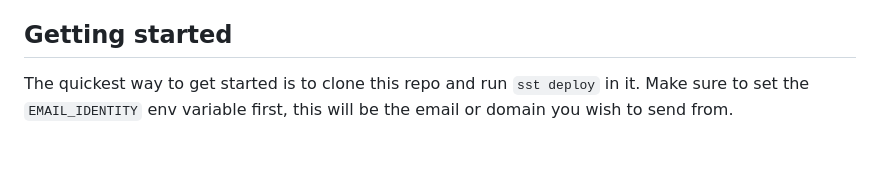
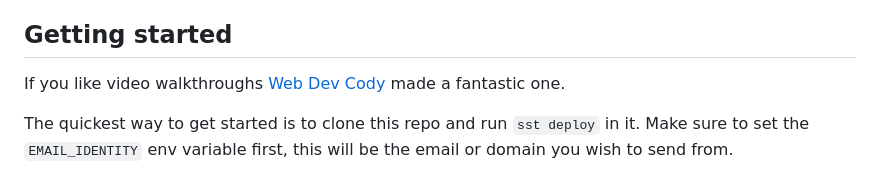
Before and after one commit to technomancy-dev/00, a Markdown page: README.md, the part around the change. GitHub-like rendering; blank space fills up the shorter version.

Commit message:
add video from  Web Dev Cody

```diff
--- a/README.md
+++ b/README.md
@@ -21,6 +21,8 @@ Some key features include:
 - Log tracking for requests and queue.
 
 ## Getting started
+
+If you like video walkthroughs [Web Dev Cody](https://www.youtube.com/watch?v=d9JrOgLE8DE) made a fantastic one.
 
 The quickest way to get started is to clone this repo and run `sst deploy` in it. Make sure to set the `EMAIL_IDENTITY` env variable first, this will be the email or domain you wish to send from.
 
```
